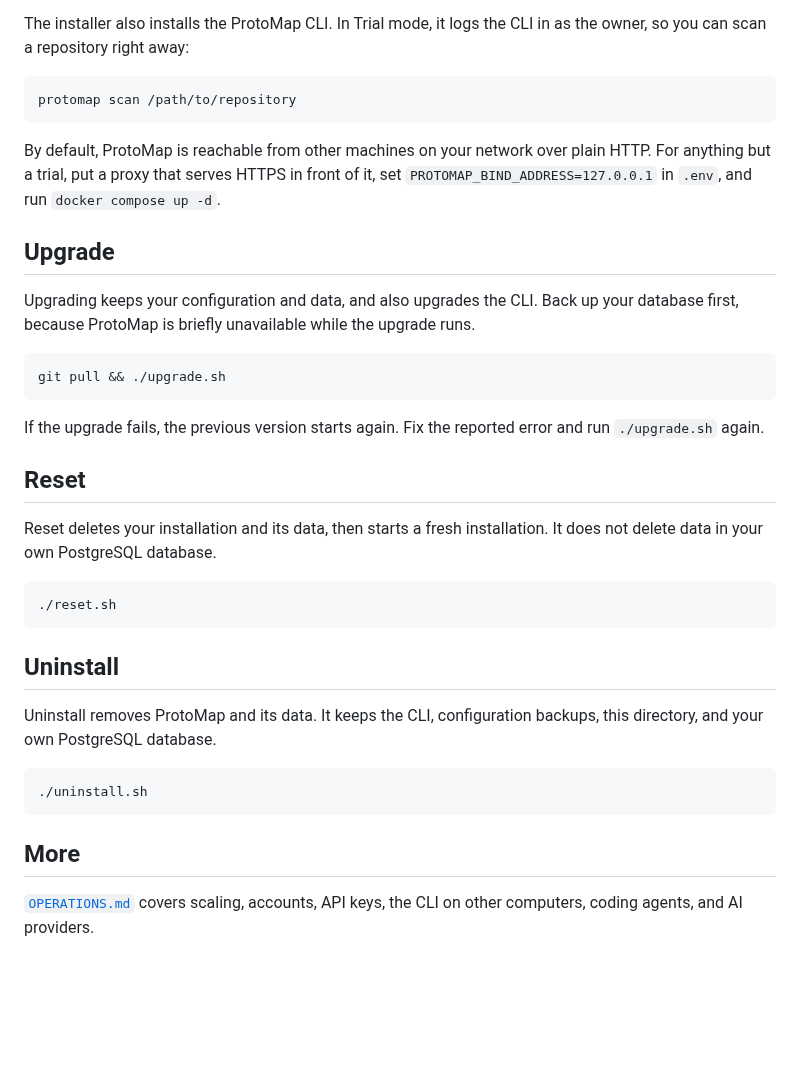
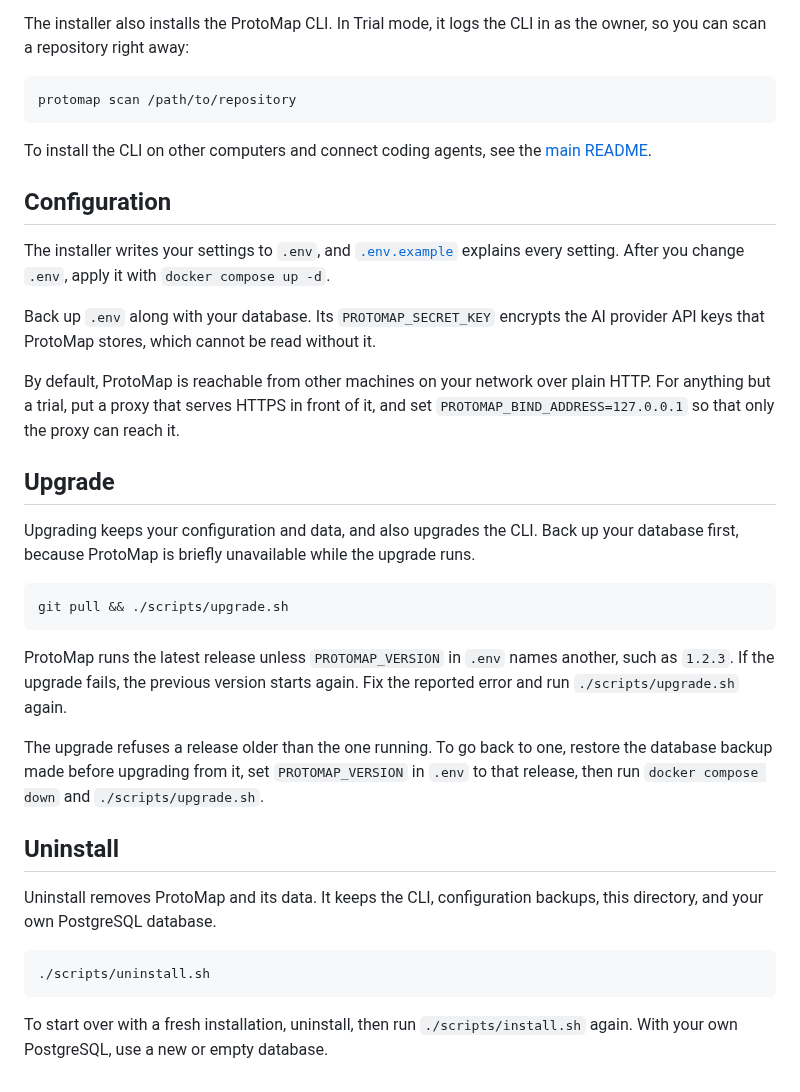
Before and after one commit to hounddogai/protomap, a Markdown page: self-hosted/README.md, the part around one of its changes. GitHub-like rendering; blank space fills up the shorter version.

````diff
--- a/self-hosted/README.md
+++ b/self-hosted/README.md
@@ -37,8 +37,18 @@ repository right away:
 protomap scan /path/to/repository
 ```
 
+To install the CLI on other computers and connect coding agents, see the [main README](../README.md).
+
+## Configuration
+
+The installer writes your settings to `.env`, and [`.env.example`](.env.example) explains every setting. After you
+change `.env`, apply it with `docker compose up -d`.
+
+Back up `.env` along with your database. Its `PROTOMAP_SECRET_KEY` encrypts the AI provider API keys that ProtoMap
+stores, which cannot be read without it.
+
 By default, ProtoMap is reachable from other machines on your network over plain HTTP. For anything but a trial, put a
-proxy that serves HTTPS in front of it, set `PROTOMAP_BIND_ADDRESS=127.0.0.1` in `.env`, and run `docker compose up -d`.
+proxy that serves HTTPS in front of it, and set `PROTOMAP_BIND_ADDRESS=127.0.0.1` so that only the proxy can reach it.
 
 ## Upgrade
 
@@ -46,19 +56,15 @@ Upgrading keeps your configuration and data, and also upgrades the CLI. Back up
 is briefly unavailable while the upgrade runs.
 
 ```shell
-git pull && ./upgrade.sh
+git pull && ./scripts/upgrade.sh
 ```
 
-If the upgrade fails, the previous version starts again. Fix the reported error and run `./upgrade.sh` again.
+ProtoMap runs the latest release unless `PROTOMAP_VERSION` in `.env` names another, such as `1.2.3`. If the upgrade
+fails, the previous version starts again. Fix the reported error and run `./scripts/upgrade.sh` again.
 
-## Reset
-
-Reset deletes your installation and its data, then starts a fresh installation. It does not delete data in your own
-PostgreSQL database.
-
-```shell
-./reset.sh
-```
+The upgrade refuses a release older than the one running. To go back to one, restore the database backup made before
+upgrading from it, set `PROTOMAP_VERSION` in `.env` to that release, then run `docker compose down` and
+`./scripts/upgrade.sh`.
 
 ## Uninstall
 
@@ -66,10 +72,8 @@ Uninstall removes ProtoMap and its data. It keeps the CLI, configuration backups
 PostgreSQL database.
 
 ```shell
-./uninstall.sh
+./scripts/uninstall.sh
 ```
 
-## More
-
-[`OPERATIONS.md`](OPERATIONS.md) covers scaling, accounts, API keys, the CLI on other computers, coding agents, and AI
-providers.
+To start over with a fresh installation, uninstall, then run `./scripts/install.sh` again. With your own PostgreSQL,
+use a new or empty database.
````
Also changed, not shown: other parts of self-hosted/README.md (+2 -2 lines), README.md (+3 -3 lines), self-hosted/OPERATIONS.md (deleted, +0 -153 lines), self-hosted/images/service-detail.png (renamed from self-hosted/images/service.png), self-hosted/images/service-sphere.png (renamed from self-hosted/images/services.png), 11 other files.
